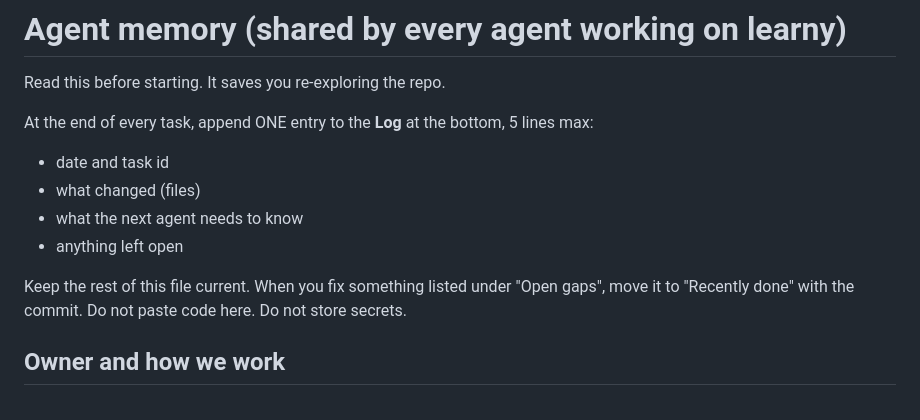
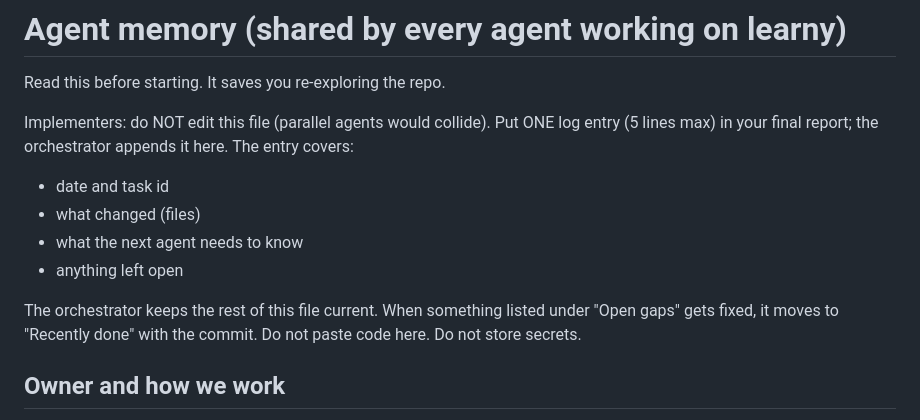
Before and after one commit to krishna-vinci/learny, a Markdown page: AGENT_MEMORY.md, the part around the change. Rendered like a GitHub page.

Commit message:
docs: implementers report log entries; only the orchestrator edits AGENT_MEMORY.md
Co-Authored-By: Claude Opus 5.5 <noreply@anthropic.com>

```diff
--- a/AGENT_MEMORY.md
+++ b/AGENT_MEMORY.md
@@ -2,13 +2,13 @@
 
 Read this before starting. It saves you re-exploring the repo.
 
-At the end of every task, append ONE entry to the **Log** at the bottom, 5 lines max:
+Implementers: do NOT edit this file (parallel agents would collide). Put ONE log entry (5 lines max) in your final report; the orchestrator appends it here. The entry covers:
 - date and task id
 - what changed (files)
 - what the next agent needs to know
 - anything left open
 
-Keep the rest of this file current. When you fix something listed under "Open gaps", move it to "Recently done" with the commit. Do not paste code here. Do not store secrets.
+The orchestrator keeps the rest of this file current. When something listed under "Open gaps" gets fixed, it moves to "Recently done" with the commit. Do not paste code here. Do not store secrets.
 
 ## Owner and how we work
 - The owner is a sole developer who uses the app mostly on a phone (installed PWA, 390px). Goal: Studium, a self-hosted, agent-powered learning app. Agents turn sources into cited Markdown notes and Anki cards stored as plain files.
```
Also changed, not shown: AGENTS.md (+2 -2 lines).
